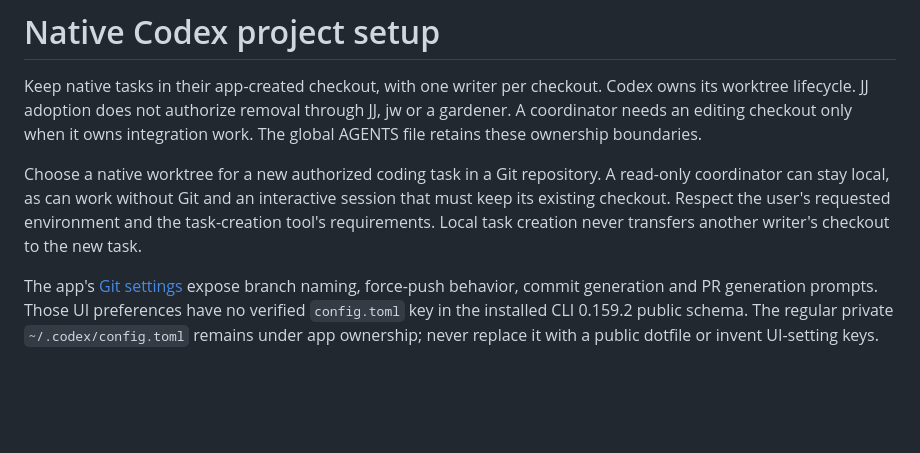
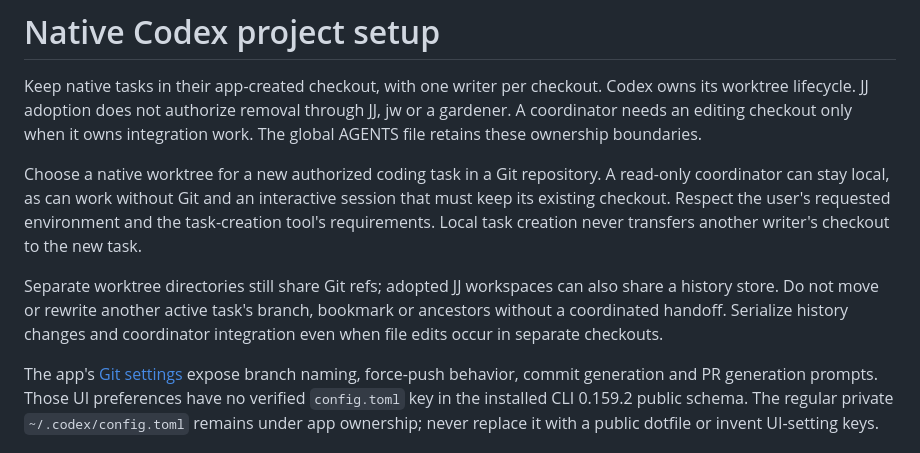
Before and after one commit to EzraCerpac/dotfiles, a Markdown page: docs/codex-app-workflow.md, the part around the change. Rendered like a GitHub page; blank space fills up the shorter version.

Commit message:
Protect active task refs during shared history changes

```diff
--- a/docs/codex-app-workflow.md
+++ b/docs/codex-app-workflow.md
@@ -10,6 +10,11 @@ A read-only coordinator can stay local, as can work without Git and an interacti
 session that must keep its existing checkout. Respect the user's requested
 environment and the task-creation tool's requirements. Local task creation never
 transfers another writer's checkout to the new task.
+
+Separate worktree directories still share Git refs; adopted JJ workspaces can
+also share a history store. Do not move or rewrite another active task's branch,
+bookmark or ancestors without a coordinated handoff. Serialize history changes
+and coordinator integration even when file edits occur in separate checkouts.
 
 The app's [Git settings](https://learn.chatgpt.com/docs/developer-settings) expose
 branch naming, force-push behavior, commit generation and PR generation prompts.
```
Also changed, not shown: dotfiles/.codex/AGENTS.md (+1 -1 lines).
